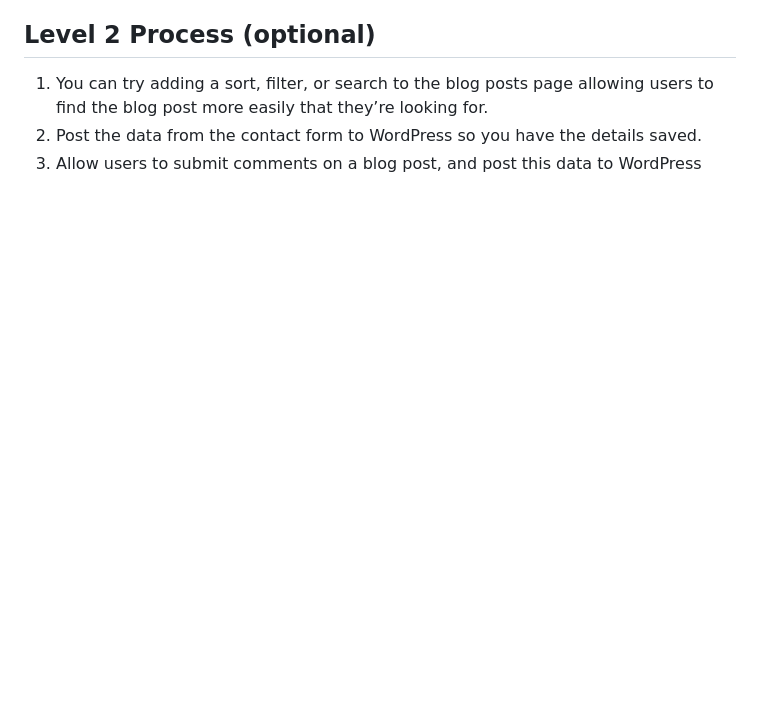
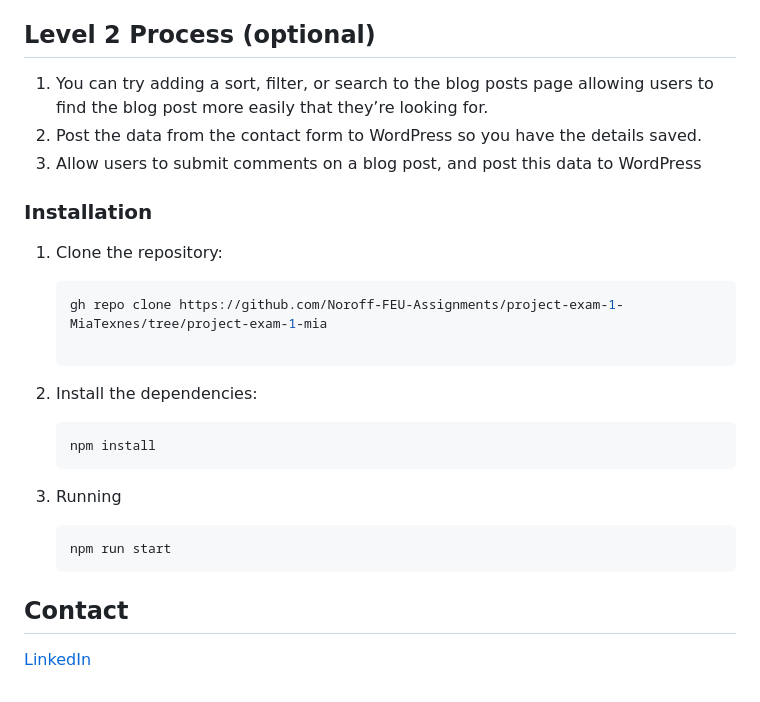
Before and after one commit to Noroff-FEU-Assignments/project-exam-1-MiaTexnes, a Markdown page: README.md, the part around the change. GitHub-like rendering; blank space fills up the shorter version.

````diff
--- a/README.md
+++ b/README.md
@@ -91,3 +91,27 @@ Note that this is an exam, and therefore tutor support will be limited as per th
 1.	You can try adding a sort, filter, or search to the blog posts page allowing users to find the blog post more easily that they’re looking for.
 2.	Post the data from the contact form to WordPress so you have the details saved.
 3.	Allow users to submit comments on a blog post, and post this data to WordPress
+
+### Installation
+
+1. Clone the repository:
+
+   ```bash
+   gh repo clone https://github.com/Noroff-FEU-Assignments/project-exam-1-MiaTexnes/tree/project-exam-1-mia
+
+   ```
+
+2. Install the dependencies:
+
+   ```bash
+   npm install
+   ```
+
+3. Running
+    ```bash
+    npm run start
+    ```
+
+## Contact
+
+[LinkedIn](https://www.linkedin.com/in/mia-texnes-847b28bb/)
````
